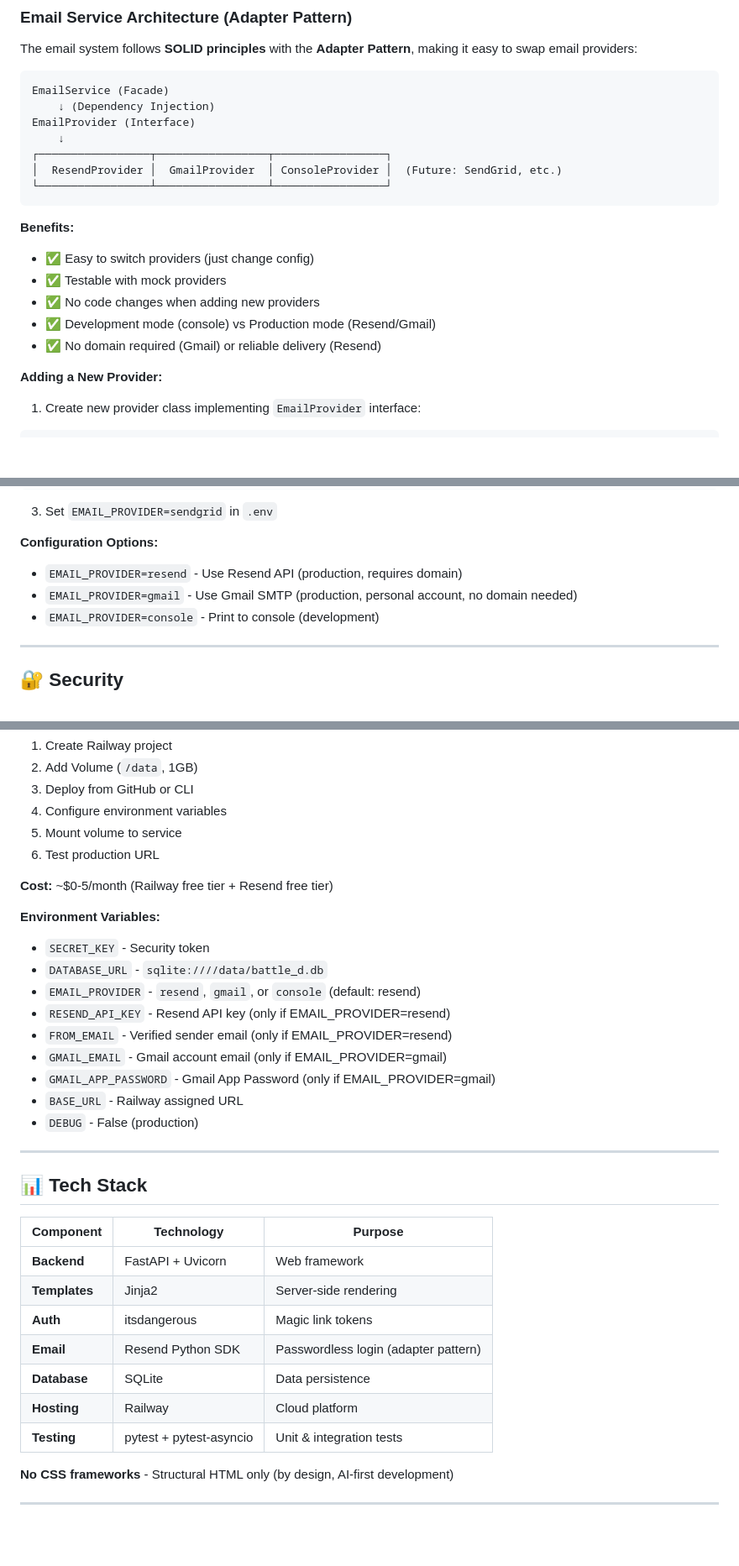
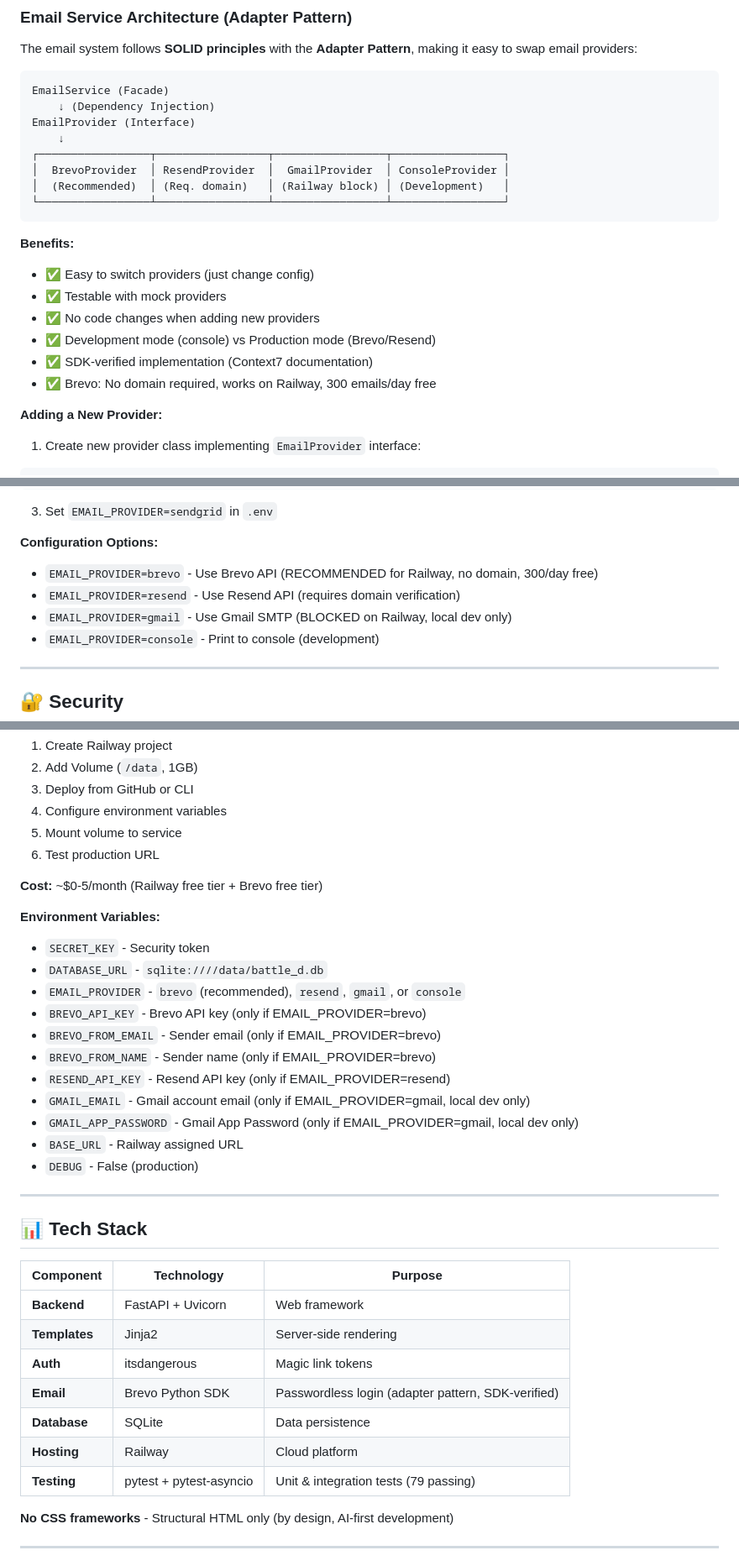
Before and after one commit to issamaro/battle-d, a Markdown page: README.md, 3 parts joined by grey strips. Shown at 84% size. Drawn GitHub-style; blank space fills up the shorter version.

````diff
--- a/README.md
+++ b/README.md
@@ -161,17 +165,19 @@ EmailService (Facade)
     ↓ (Dependency Injection)
 EmailProvider (Interface)
     ↓
-┌─────────────────┬─────────────────┬─────────────────┐
-│  ResendProvider │  GmailProvider  │ ConsoleProvider │  (Future: SendGrid, etc.)
-└─────────────────┴─────────────────┴─────────────────┘
+┌─────────────────┬─────────────────┬─────────────────┬─────────────────┐
+│  BrevoProvider  │ ResendProvider  │  GmailProvider  │ ConsoleProvider │
+│  (Recommended)  │ (Req. domain)   │ (Railway block) │ (Development)   │
+└─────────────────┴─────────────────┴─────────────────┴─────────────────┘
 ```
 
 **Benefits:**
 - ✅ Easy to switch providers (just change config)
 - ✅ Testable with mock providers
 - ✅ No code changes when adding new providers
-- ✅ Development mode (console) vs Production mode (Resend/Gmail)
-- ✅ No domain required (Gmail) or reliable delivery (Resend)
+- ✅ Development mode (console) vs Production mode (Brevo/Resend)
+- ✅ SDK-verified implementation (Context7 documentation)
+- ✅ Brevo: No domain required, works on Railway, 300 emails/day free
 
 **Adding a New Provider:**
 
@@ -195,8 +201,9 @@ if provider_type == "sendgrid":
 3. Set `EMAIL_PROVIDER=sendgrid` in `.env`
 
 **Configuration Options:**
-- `EMAIL_PROVIDER=resend` - Use Resend API (production, requires domain)
-- `EMAIL_PROVIDER=gmail` - Use Gmail SMTP (production, personal account, no domain needed)
+- `EMAIL_PROVIDER=brevo` - Use Brevo API (RECOMMENDED for Railway, no domain, 300/day free)
+- `EMAIL_PROVIDER=resend` - Use Resend API (requires domain verification)
+- `EMAIL_PROVIDER=gmail` - Use Gmail SMTP (BLOCKED on Railway, local dev only)
 - `EMAIL_PROVIDER=console` - Print to console (development)
 
 ---
@@ -240,16 +247,18 @@ pytest tests/ --cov=app --cov-report=html
 5. Mount volume to service
 6. Test production URL
 
-**Cost:** ~$0-5/month (Railway free tier + Resend free tier)
+**Cost:** ~$0-5/month (Railway free tier + Brevo free tier)
 
 **Environment Variables:**
 - `SECRET_KEY` - Security token
 - `DATABASE_URL` - `sqlite:////data/battle_d.db`
-- `EMAIL_PROVIDER` - `resend`, `gmail`, or `console` (default: resend)
+- `EMAIL_PROVIDER` - `brevo` (recommended), `resend`, `gmail`, or `console`
+- `BREVO_API_KEY` - Brevo API key (only if EMAIL_PROVIDER=brevo)
+- `BREVO_FROM_EMAIL` - Sender email (only if EMAIL_PROVIDER=brevo)
+- `BREVO_FROM_NAME` - Sender name (only if EMAIL_PROVIDER=brevo)
 - `RESEND_API_KEY` - Resend API key (only if EMAIL_PROVIDER=resend)
-- `FROM_EMAIL` - Verified sender email (only if EMAIL_PROVIDER=resend)
-- `GMAIL_EMAIL` - Gmail account email (only if EMAIL_PROVIDER=gmail)
-- `GMAIL_APP_PASSWORD` - Gmail App Password (only if EMAIL_PROVIDER=gmail)
+- `GMAIL_EMAIL` - Gmail account email (only if EMAIL_PROVIDER=gmail, local dev only)
+- `GMAIL_APP_PASSWORD` - Gmail App Password (only if EMAIL_PROVIDER=gmail, local dev only)
 - `BASE_URL` - Railway assigned URL
 - `DEBUG` - False (production)
 
@@ -262,10 +271,10 @@ pytest tests/ --cov=app --cov-report=html
 | **Backend** | FastAPI + Uvicorn | Web framework |
 | **Templates** | Jinja2 | Server-side rendering |
 | **Auth** | itsdangerous | Magic link tokens |
-| **Email** | Resend Python SDK | Passwordless login (adapter pattern) |
+| **Email** | Brevo Python SDK | Passwordless login (adapter pattern, SDK-verified) |
 | **Database** | SQLite | Data persistence |
 | **Hosting** | Railway | Cloud platform |
-| **Testing** | pytest + pytest-asyncio | Unit & integration tests |
+| **Testing** | pytest + pytest-asyncio | Unit & integration tests (79 passing) |
 
 **No CSS frameworks** - Structural HTML only (by design, AI-first development)
 
````
Also changed, not shown: other parts of README.md (+11 -6 lines), IMPLEMENTATION_PLAN.md (+10 -8 lines).
